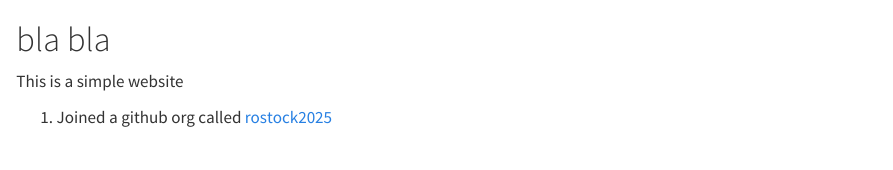
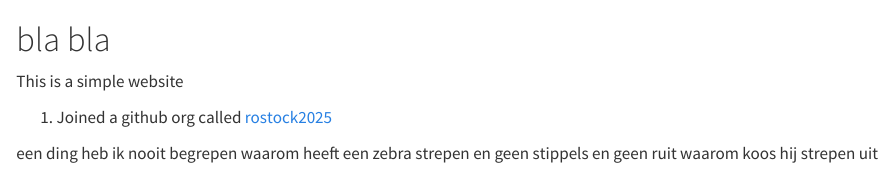
Before and after one commit to maartenteaches/rostock-maartenteaches, a Quarto document (index.qmd): the page in a window 1100 px wide, from its top. Rendered offline with R 4.5, knitr and Pandoc in place of Quarto, with nearby package versions.

Commit message:
add a song

```diff
--- a/index.qmd
+++ b/index.qmd
@@ -3,3 +3,8 @@
 This is a simple website
 
 1. Joined a github org called [rostock2025](https://github.org/rostock20257)
+
+een ding heb ik nooit begrepen
+waarom heeft een zebra strepen
+en geen stippels en geen ruit
+waarom koos hij strepen uit
```
